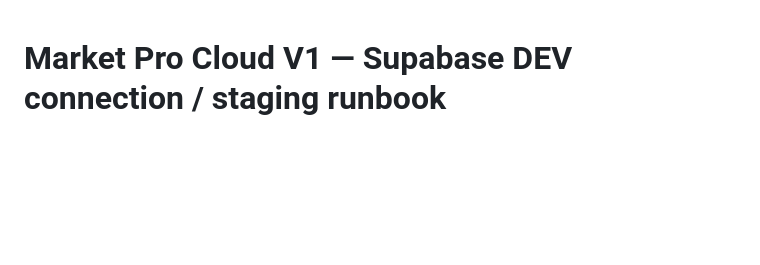
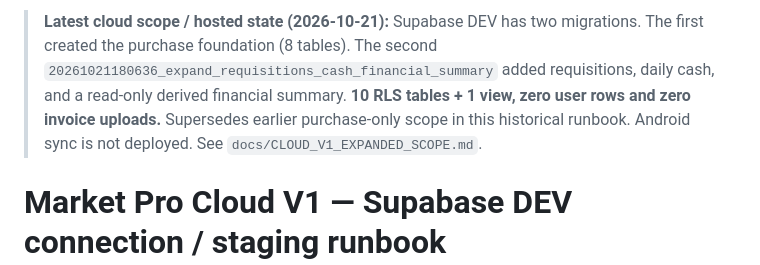
Before and after one commit to Shanawebs/peliyagoda-market-v2, a Markdown page: docs/CLOUD_V1_SUPABASE_SETUP.md, the part around the change. GitHub-like rendering; blank space fills up the shorter version.

Commit message:
Document expanded financial Cloud V1 migration and no-photo deployment safety

```diff
--- a/docs/CLOUD_V1_SUPABASE_SETUP.md
+++ b/docs/CLOUD_V1_SUPABASE_SETUP.md
@@ -1,3 +1,5 @@
+> **Latest cloud scope / hosted state (2026-10-21):** Supabase DEV has two migrations. The first created the purchase foundation (8 tables). The second `20261021180636_expand_requisitions_cash_financial_summary` added requisitions, daily cash, and a read-only derived financial summary. **10 RLS tables + 1 view, zero user rows and zero invoice uploads.** Supersedes earlier purchase-only scope in this historical runbook. Android sync is not deployed. See `docs/CLOUD_V1_EXPANDED_SCOPE.md`.
+
 # Market Pro Cloud V1 — Supabase DEV connection / staging runbook
 
 ## Supplied Supabase DEV endpoint (non-secret)
```
